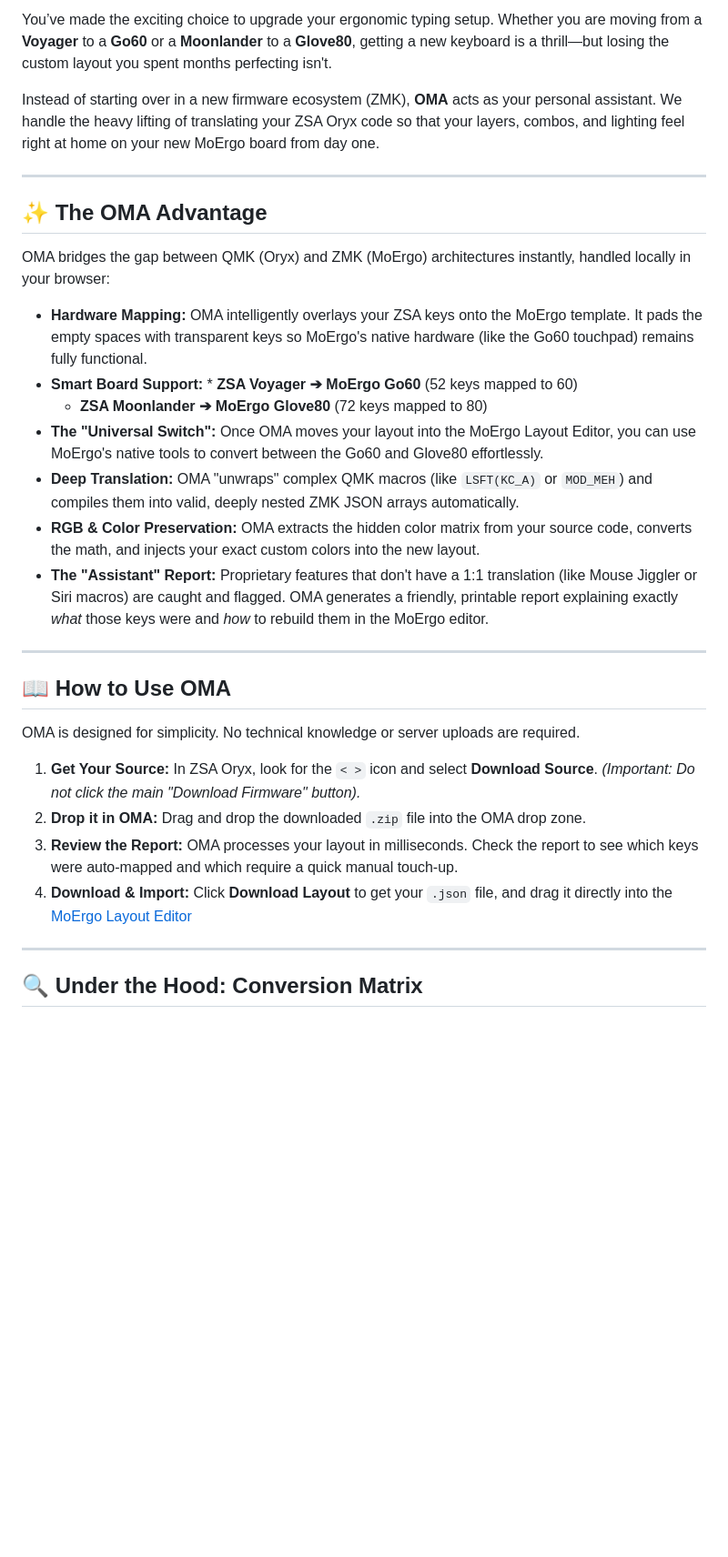
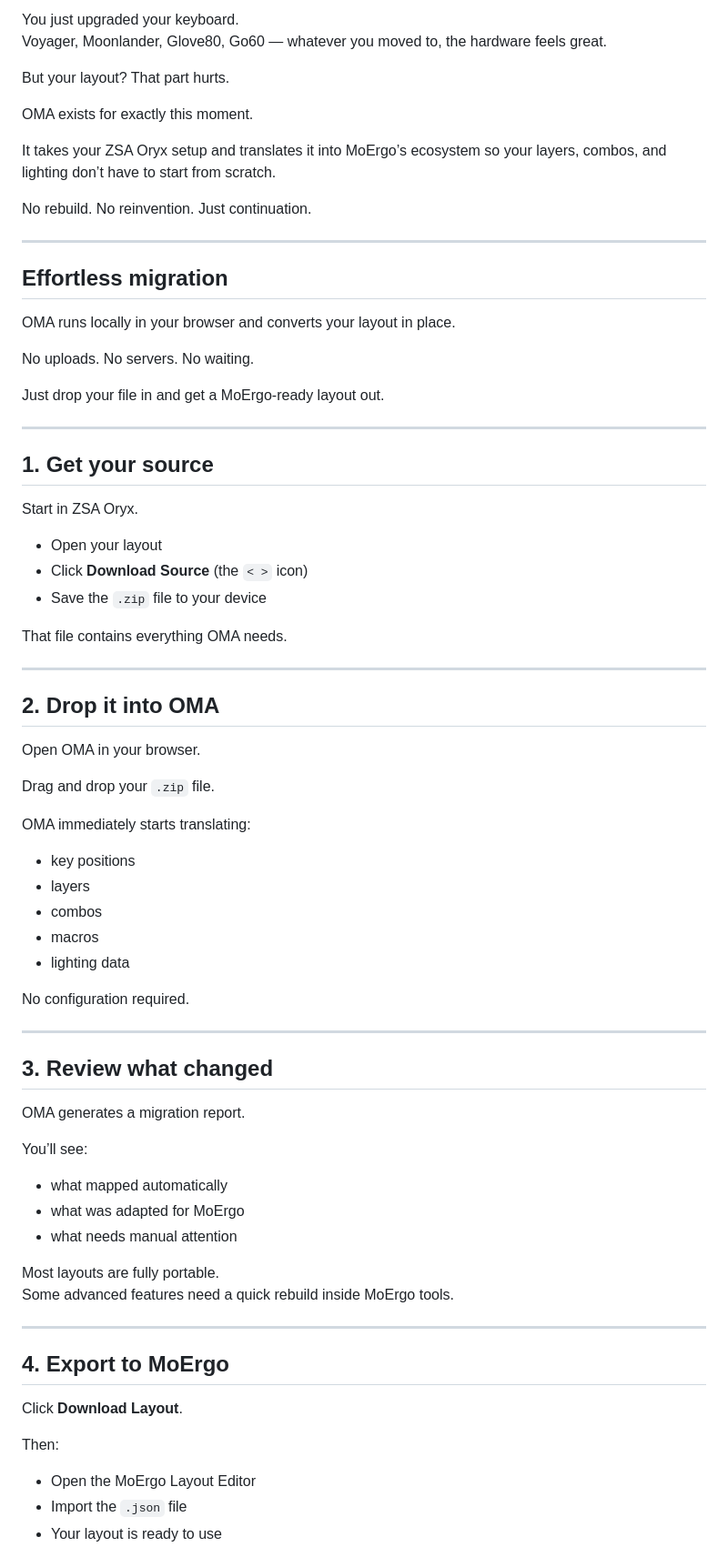
Before and after one commit to moosylog/oma, a Markdown page: README.md, the part around one of its changes. Shown at 91% size. GitHub-like rendering; blank space fills up the shorter version.

```diff
--- a/README.md
+++ b/README.md
@@ -13,33 +14,80 @@
 </div>
 
-You’ve made the exciting choice to upgrade your ergonomic typing setup. Whether you are moving from a **Voyager** to a **Go60** or a **Moonlander** to a **Glove80**, getting a new keyboard is a thrill—but losing the custom layout you spent months perfecting isn't.
+You just upgraded your keyboard.
+Voyager, Moonlander, Glove80, Go60 — whatever you moved to, the hardware feels great.
 
-Instead of starting over in a new firmware ecosystem (ZMK), **OMA** acts as your personal assistant. We handle the heavy lifting of translating your ZSA Oryx code so that your layers, combos, and lighting feel right at home on your new MoErgo board from day one.
+But your layout? That part hurts.
+
+OMA exists for exactly this moment.
+
+It takes your ZSA Oryx setup and translates it into MoErgo’s ecosystem so your layers, combos, and lighting don’t have to start from scratch.
+
+No rebuild. No reinvention. Just continuation.
 
 ---
 
-## ✨ The OMA Advantage
+## Effortless migration
 
-OMA bridges the gap between QMK (Oryx) and ZMK (MoErgo) architectures instantly, handled locally in your browser:
+OMA runs locally in your browser and converts your layout in place.
 
-* **Hardware Mapping:** OMA intelligently overlays your ZSA keys onto the MoErgo template. It pads the empty spaces with transparent keys so MoErgo's native hardware (like the Go60 touchpad) remains fully functional.
-* **Smart Board Support:** * **ZSA Voyager ➔ MoErgo Go60** (52 keys mapped to 60)
-    * **ZSA Moonlander ➔ MoErgo Glove80** (72 keys mapped to 80)
-* **The "Universal Switch":** Once OMA moves your layout into the MoErgo Layout Editor, you can use MoErgo's native tools to convert between the Go60 and Glove80 effortlessly.
-* **Deep Translation:** OMA "unwraps" complex QMK macros (like `LSFT(KC_A)` or `MOD_MEH`) and compiles them into valid, deeply nested ZMK JSON arrays automatically.
-* **RGB & Color Preservation:** OMA extracts the hidden color matrix from your source code, converts the math, and injects your exact custom colors into the new layout.
-* **The "Assistant" Report:** Proprietary features that don't have a 1:1 translation (like Mouse Jiggler or Siri macros) are caught and flagged. OMA generates a friendly, printable report explaining exactly *what* those keys were and *how* to rebuild them in the MoErgo editor.
+No uploads. No servers. No waiting.
+
+Just drop your file in and get a MoErgo-ready layout out.
 
 ---
 
-## 📖 How to Use OMA
+## 1. Get your source
 
-OMA is designed for simplicity. No technical knowledge or server uploads are required.
+Start in ZSA Oryx.
 
-1. **Get Your Source:** In ZSA Oryx, look for the `< >` icon and select **Download Source**. *(Important: Do not click the main "Download Firmware" button).*
-2. **Drop it in OMA:** Drag and drop the downloaded `.zip` file into the OMA drop zone.
-3. **Review the Report:** OMA processes your layout in milliseconds. Check the report to see which keys were auto-mapped and which require a quick manual touch-up.
-4. **Download & Import:** Click **Download Layout** to get your `.json` file, and drag it directly into the [MoErgo Layout Editor](https://my.moergo.com/)
+- Open your layout
+- Click **Download Source** (the `< >` icon)
+- Save the `.zip` file to your device
+
+That file contains everything OMA needs.
+
 ---
 
-## 🔍 Under the Hood: Conversion Matrix
+## 2. Drop it into OMA
+
+Open OMA in your browser.
+
+Drag and drop your `.zip` file.
+
+OMA immediately starts translating:
+
+- key positions
+- layers
+- combos
+- macros
+- lighting data
+
+No configuration required.
+
+---
+
+## 3. Review what changed
+
+OMA generates a migration report.
+
+You’ll see:
+
+- what mapped automatically
+- what was adapted for MoErgo
+- what needs manual attention
+
+Most layouts are fully portable.
+Some advanced features need a quick rebuild inside MoErgo tools.
+
+---
+
+## 4. Export to MoErgo
+
+Click **Download Layout**.
+
+Then:
+
+- Open the MoErgo Layout Editor
+- Import the `.json` file
+- Your layout is ready to use
+
```
Also changed, not shown: other parts of README.md (+60 -9 lines).
